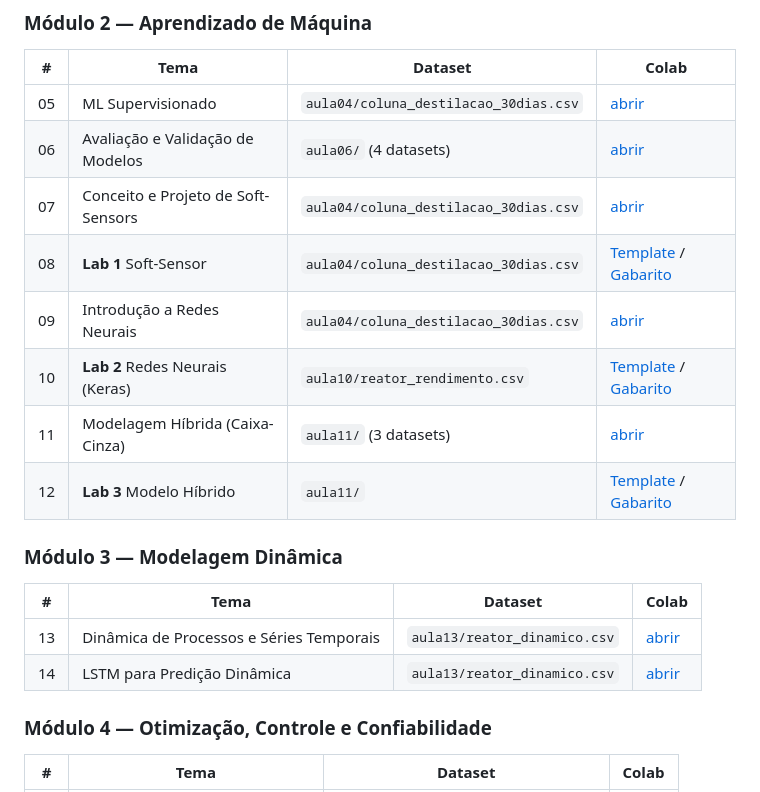
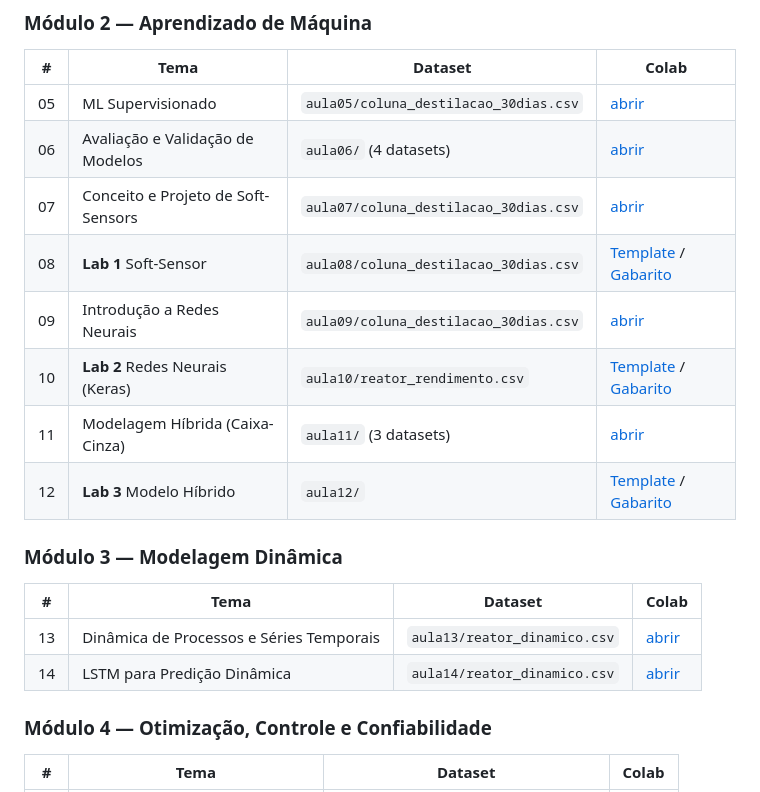
Before and after one commit to LuisGSVasconcelos/IA_EngQuimica, a Markdown page: README.md, the part around the change. GitHub-like rendering.

Commit message:
Update dataset paths in README.md

```diff
--- a/README.md
+++ b/README.md
@@ -38,21 +38,21 @@ IA_EngQuimica/
 
 | # | Tema | Dataset | Colab |
 |---|------|---------|-------|
-| 05 | ML Supervisionado | `aula04/coluna_destilacao_30dias.csv` | [abrir](https://colab.research.google.com/github/LuisGSVasconcelos/IA_EngQuimica/blob/main/notebooks/aula05_ml_supervisionado.ipynb) |
+| 05 | ML Supervisionado | `aula05/coluna_destilacao_30dias.csv` | [abrir](https://colab.research.google.com/github/LuisGSVasconcelos/IA_EngQuimica/blob/main/notebooks/aula05_ml_supervisionado.ipynb) |
 | 06 | Avaliação e Validação de Modelos | `aula06/` (4 datasets) | [abrir](https://colab.research.google.com/github/LuisGSVasconcelos/IA_EngQuimica/blob/main/notebooks/aula06_validacao.ipynb) |
-| 07 | Conceito e Projeto de Soft-Sensors | `aula04/coluna_destilacao_30dias.csv` | [abrir](https://colab.research.google.com/github/LuisGSVasconcelos/IA_EngQuimica/blob/main/notebooks/aula07_soft_sensors.ipynb) |
-| 08 | **Lab 1** Soft-Sensor | `aula04/coluna_destilacao_30dias.csv` | [Template](https://colab.research.google.com/github/LuisGSVasconcelos/IA_EngQuimica/blob/main/notebooks/Lab1_SoftSensor_Template.ipynb) / [Gabarito](https://colab.research.google.com/github/LuisGSVasconcelos/IA_EngQuimica/blob/main/notebooks/Lab1_SoftSensor_Gabarito.ipynb) |
-| 09 | Introdução a Redes Neurais | `aula04/coluna_destilacao_30dias.csv` | [abrir](https://colab.research.google.com/github/LuisGSVasconcelos/IA_EngQuimica/blob/main/notebooks/aula09_redes_neurais.ipynb) |
+| 07 | Conceito e Projeto de Soft-Sensors | `aula07/coluna_destilacao_30dias.csv` | [abrir](https://colab.research.google.com/github/LuisGSVasconcelos/IA_EngQuimica/blob/main/notebooks/aula07_soft_sensors.ipynb) |
+| 08 | **Lab 1** Soft-Sensor | `aula08/coluna_destilacao_30dias.csv` | [Template](https://colab.research.google.com/github/LuisGSVasconcelos/IA_EngQuimica/blob/main/notebooks/Lab1_SoftSensor_Template.ipynb) / [Gabarito](https://colab.research.google.com/github/LuisGSVasconcelos/IA_EngQuimica/blob/main/notebooks/Lab1_SoftSensor_Gabarito.ipynb) |
+| 09 | Introdução a Redes Neurais | `aula09/coluna_destilacao_30dias.csv` | [abrir](https://colab.research.google.com/github/LuisGSVasconcelos/IA_EngQuimica/blob/main/notebooks/aula09_redes_neurais.ipynb) |
 | 10 | **Lab 2** Redes Neurais (Keras) | `aula10/reator_rendimento.csv` | [Template](https://colab.research.google.com/github/LuisGSVasconcelos/IA_EngQuimica/blob/main/notebooks/Lab2_MLP_Keras_Template.ipynb) / [Gabarito](https://colab.research.google.com/github/LuisGSVasconcelos/IA_EngQuimica/blob/main/notebooks/Lab2_MLP_Keras_Gabarito.ipynb) |
 | 11 | Modelagem Híbrida (Caixa-Cinza) | `aula11/` (3 datasets) | [abrir](https://colab.research.google.com/github/LuisGSVasconcelos/IA_EngQuimica/blob/main/notebooks/aula11_hibrido.ipynb) |
-| 12 | **Lab 3** Modelo Híbrido | `aula11/` | [Template](https://colab.research.google.com/github/LuisGSVasconcelos/IA_EngQuimica/blob/main/notebooks/Lab3_Hibrido_Template.ipynb) / [Gabarito](https://colab.research.google.com/github/LuisGSVasconcelos/IA_EngQuimica/blob/main/notebooks/Lab3_Hibrido_Gabarito.ipynb) |
+| 12 | **Lab 3** Modelo Híbrido | `aula12/` | [Template](https://colab.research.google.com/github/LuisGSVasconcelos/IA_EngQuimica/blob/main/notebooks/Lab3_Hibrido_Template.ipynb) / [Gabarito](https://colab.research.google.com/github/LuisGSVasconcelos/IA_EngQuimica/blob/main/notebooks/Lab3_Hibrido_Gabarito.ipynb) |
 
 ### Módulo 3 — Modelagem Dinâmica
 
 | # | Tema | Dataset | Colab |
 |---|------|---------|-------|
 | 13 | Dinâmica de Processos e Séries Temporais | `aula13/reator_dinamico.csv` | [abrir](https://colab.research.google.com/github/LuisGSVasconcelos/IA_EngQuimica/blob/main/notebooks/aula13_dinamica.ipynb) |
-| 14 | LSTM para Predição Dinâmica | `aula13/reator_dinamico.csv` | [abrir](https://colab.research.google.com/github/LuisGSVasconcelos/IA_EngQuimica/blob/main/notebooks/aula14_lstm.ipynb) |
+| 14 | LSTM para Predição Dinâmica | `aula14/reator_dinamico.csv` | [abrir](https://colab.research.google.com/github/LuisGSVasconcelos/IA_EngQuimica/blob/main/notebooks/aula14_lstm.ipynb) |
 
 ### Módulo 4 — Otimização, Controle e Confiabilidade
 
```
